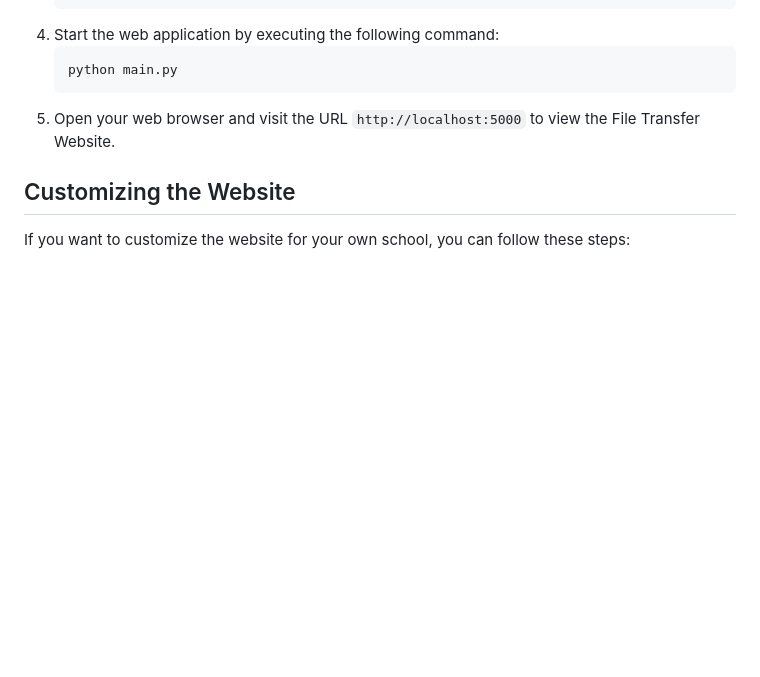
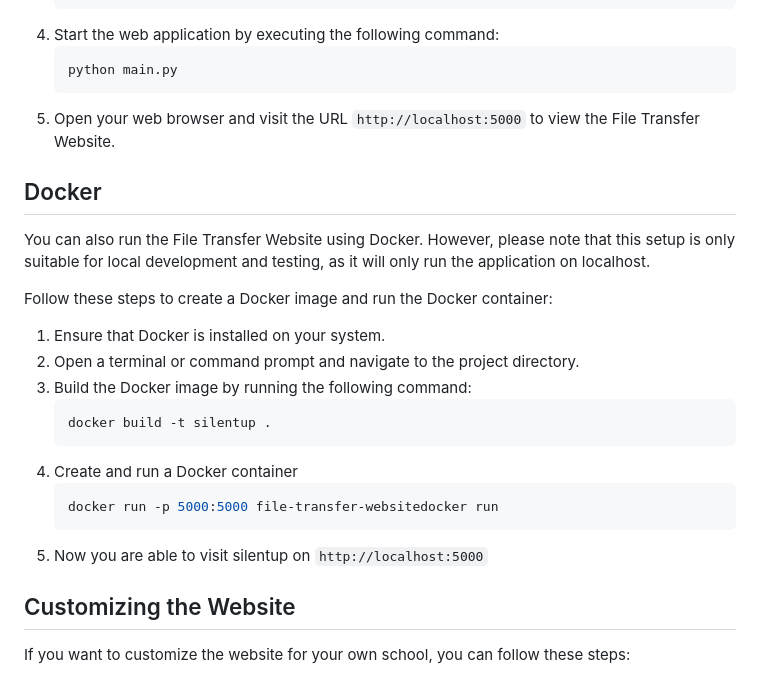
Before and after one commit to Lo10Th/Silentup, a Markdown page: README.md, the part around the change. Drawn GitHub-style; blank space fills up the shorter version.

Commit message:
Add Docker instructions for local development and testing

````diff
--- a/README.md
+++ b/README.md
@@ -39,6 +39,25 @@ To run the File Transfer Website on your local system, you need to follow these
    ```
 5. Open your web browser and visit the URL `http://localhost:5000` to view the File Transfer Website.
 
+## Docker
+
+You can also run the File Transfer Website using Docker. However, please note that this setup is only suitable for local development and testing, as it will only run the application on localhost.
+
+Follow these steps to create a Docker image and run the Docker container:
+
+1. Ensure that Docker is installed on your system.
+2. Open a terminal or command prompt and navigate to the project directory.
+3. Build the Docker image by running the following command:
+   ```sh
+   docker build -t silentup .
+   ```
+4. Create and run a Docker container
+   ```sh
+   docker run -p 5000:5000 file-transfer-websitedocker run
+   ```
+5. Now you are able to visit silentup on
+   `http://localhost:5000`
+
 ## Customizing the Website
 
 If you want to customize the website for your own school, you can follow these steps:
````
